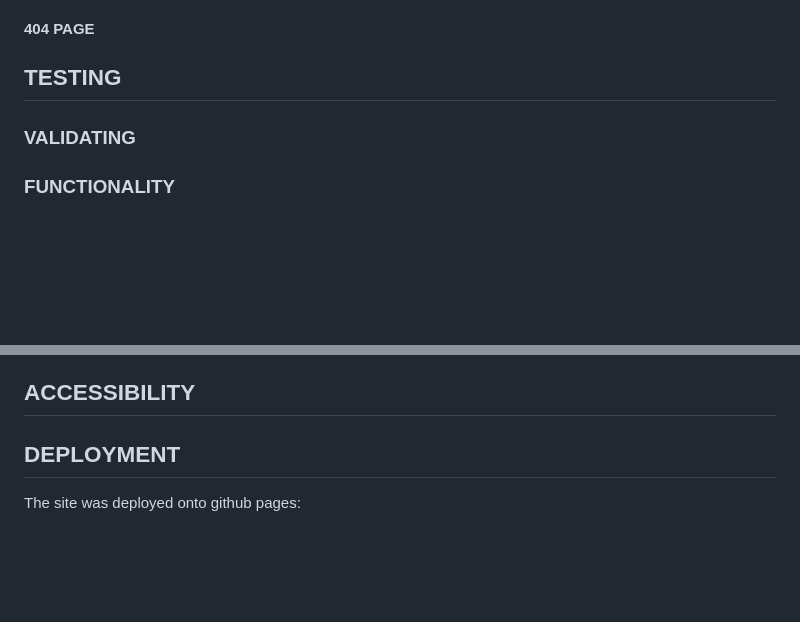
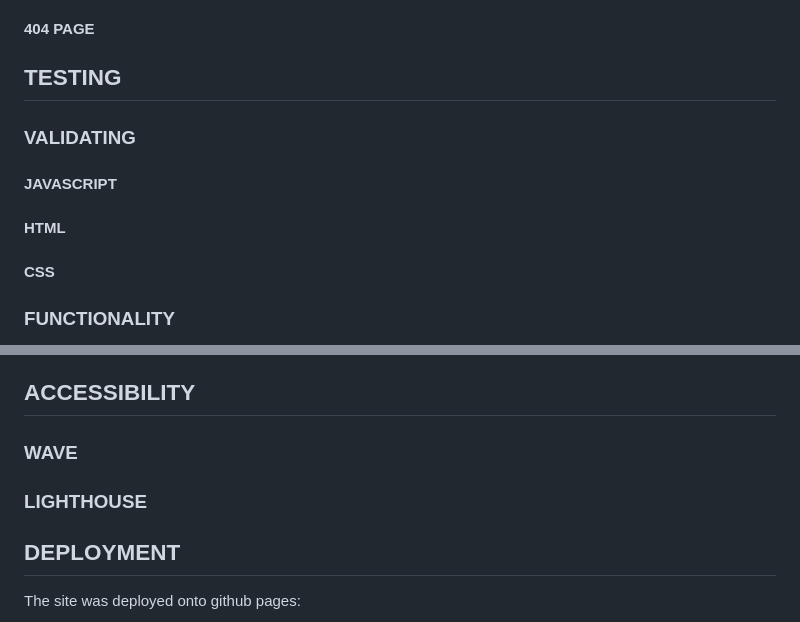
Before and after one commit to Ojay97-hub/Dinosaur-Quiz-, a Markdown page: README.md, 2 parts joined by grey strips. Drawn GitHub-style; blank space fills up the shorter version.

Commit message:
added more structure

```diff
--- a/README.md
+++ b/README.md
@@ -34,6 +34,12 @@ Given the simplicity and "easy-to-use" design. The quiz can be used as a fun edu
 
 ### VALIDATING
 
+#### JAVASCRIPT
+
+#### HTML
+
+#### CSS
+
 ### FUNCTIONALITY
 
 Using the catch & error, debugger, and console.log methods the following functions have been tested and results are as follows:
@@ -50,6 +56,10 @@ Using the catch & error, debugger, and console.log methods the following functio
 4. clickable play again button on info page covering width of screen _need to fix_.
 
 ## ACCESSIBILITY
+
+### WAVE
+
+### LIGHTHOUSE
 
 ## DEPLOYMENT
 
```
